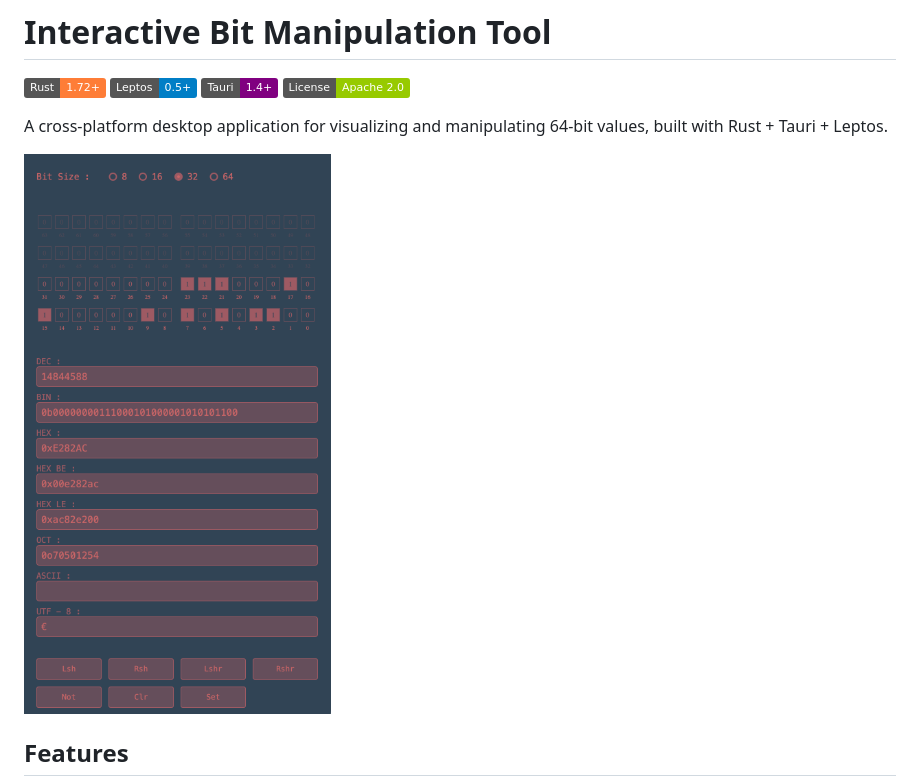
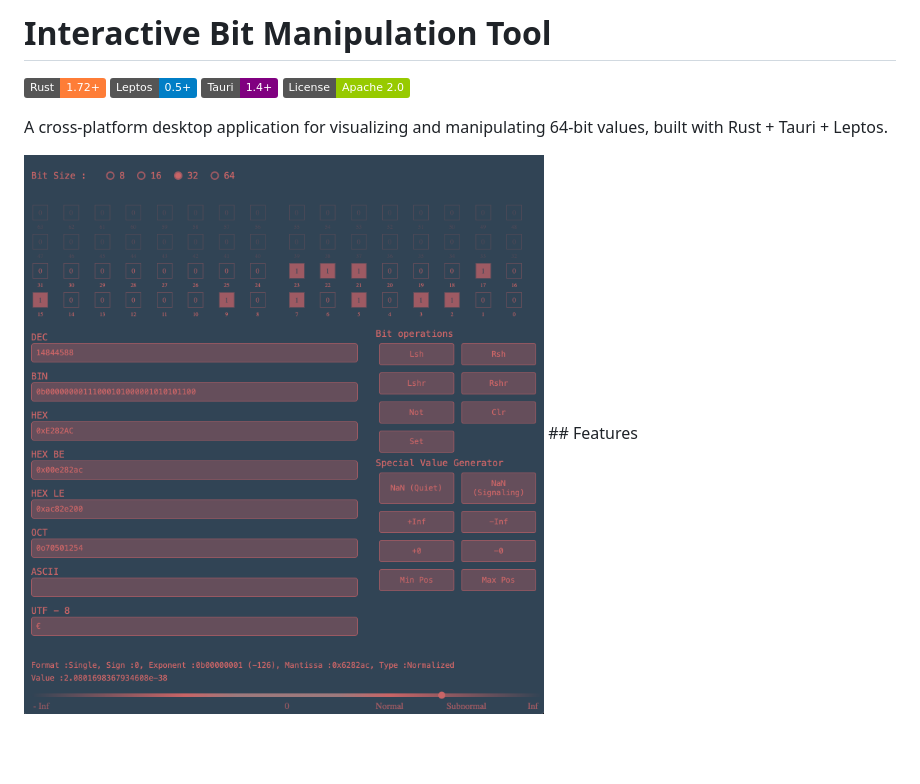
Before and after one commit to xvi-xv-xii-ix-xxii-ix-xiv/bitwise, a Markdown page: README.md, the part around the change. Rendered like a GitHub page; pictures changed too: img.png; badges without logos; blank space fills up the shorter version.

```diff
--- a/README.md
+++ b/README.md
@@ -7,8 +7,7 @@
 
 A cross-platform desktop application for visualizing and manipulating 64-bit values, built with Rust + Tauri + Leptos.
 
-<img src="img.png" alt="Описание" width="450" height="850" />
-
+<img src="img.png" alt="Описание" width="700" height="820" />
 ## Features
 
 - **64-bit Visualization Grid**
```
Also changed, not shown: 13 other files.
